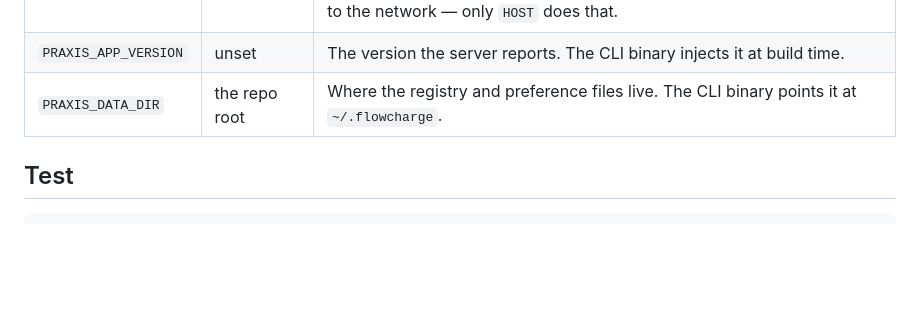
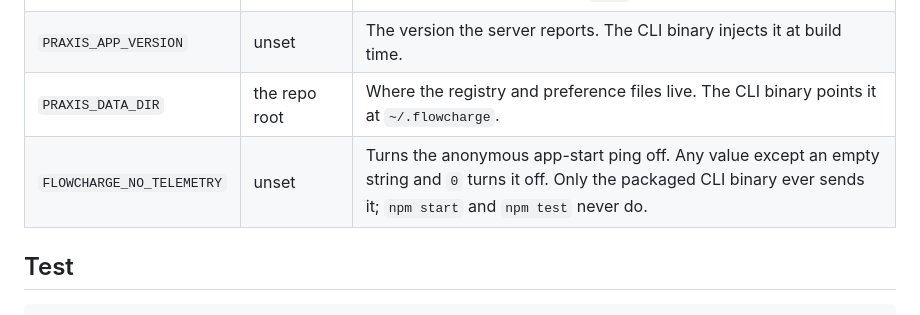
Before and after one commit to FlowChargeApp/flowcharge-archive, a Markdown page: DEVELOPMENT.md, the part around the change. Drawn GitHub-style; blank space fills up the shorter version.

```diff
--- a/DEVELOPMENT.md
+++ b/DEVELOPMENT.md
@@ -64,6 +64,7 @@ the same bundler with `--harden`, which obfuscates the output.
 | `ALLOWED_HOSTS` | empty | Extra hostnames accepted in the `Host` header, comma-separated. IP literals and `localhost` are always accepted. It does not open the server to the network — only `HOST` does that. |
 | `PRAXIS_APP_VERSION` | unset | The version the server reports. The CLI binary injects it at build time. |
 | `PRAXIS_DATA_DIR` | the repo root | Where the registry and preference files live. The CLI binary points it at `~/.flowcharge`. |
+| `FLOWCHARGE_NO_TELEMETRY` | unset | Turns the anonymous app-start ping off. Any value except an empty string and `0` turns it off. Only the packaged CLI binary ever sends it; `npm start` and `npm test` never do. |
 
 ## Test
 
```
Also changed, not shown: README.md (+24 -0 lines), 1 other file.
